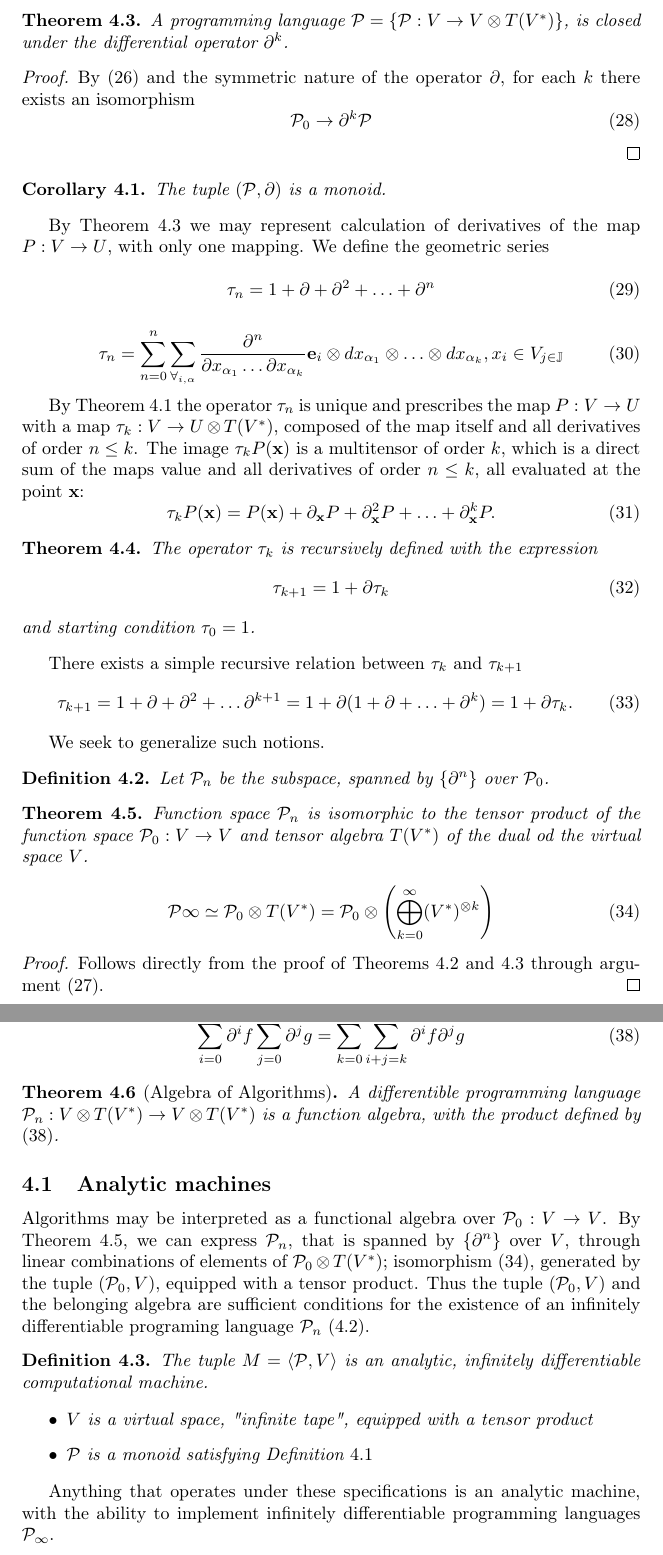
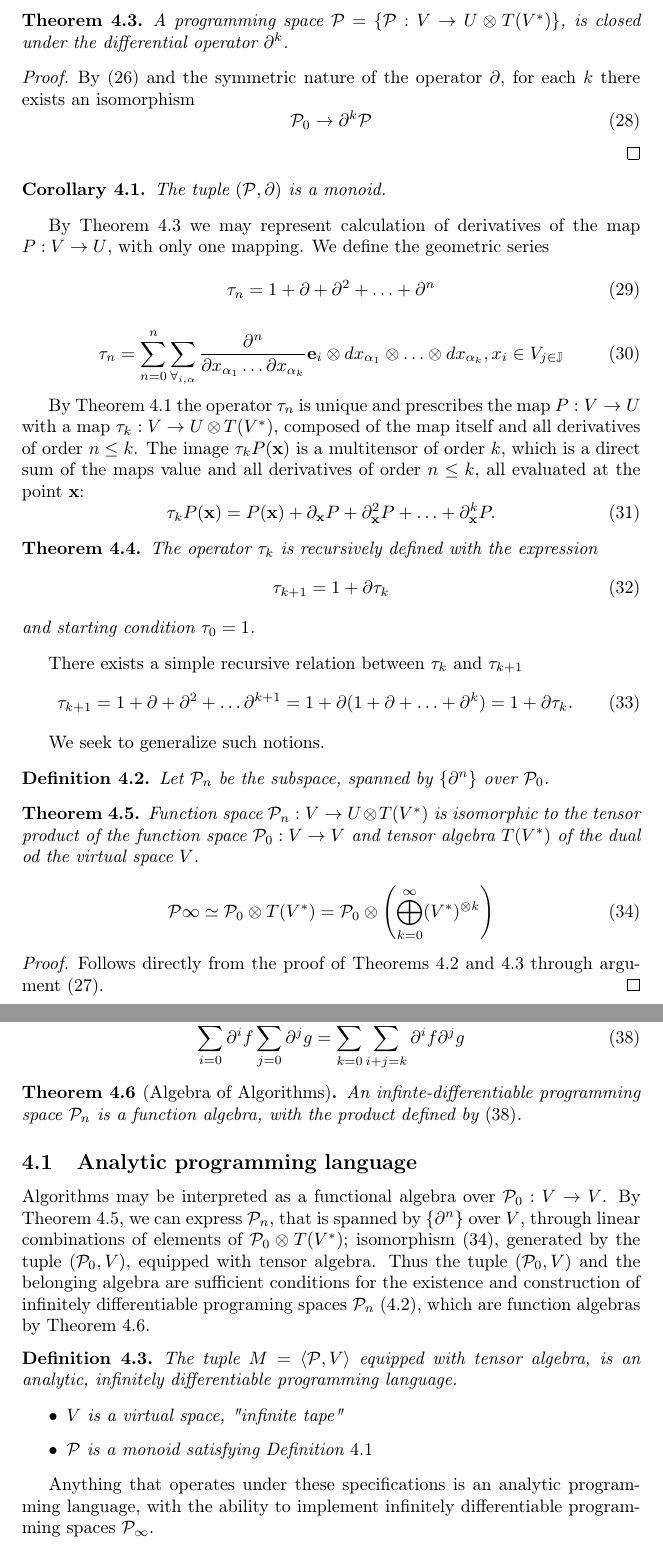
Before and after one commit to ZigaSajovic/dCpp, a LaTeX paper (Operational calculus in the Algebra of algorithms.tex): two parts of pages 7 and 8 of 22, joined at a grey line, cut so that both start at the same text. Compiled offline with pdfLaTeX.

Commit message:
Analytic programming language

```diff
--- a/Operational calculus in the Algebra of algorithms.tex
+++ b/Operational calculus in the Algebra of algorithms.tex
@@ -387,7 +387,7 @@ Thus $\D^k$ is a mapping between function spaces $\eqref{eq:F^n}$
 \end{proof}
 
  \begin{izrek}\label{izr:dP}
-	A programming language $\dP=\{\dP:V\to V\otimes T(V^*)\}$, is closed under the differential operator $\D^k$.
+	A programming space $\dP=\{\dP:V\to U\otimes T(V^*)\}$, is closed under the differential operator $\D^k$.
  \end{izrek}
  \begin{proof}
  	 By $\eqref{eq:P_n}$ and the symmetric nature of the operator $\D$, for each $k$ there exists an isomorphism
@@ -440,7 +440,7 @@ Let $\dP_n$ be the subspace, spanned by $\{\partial^n\}$ over $\dP_0$.
  \end{definicija}
 
  \begin{izrek}\label{izr:P_n}
- 	Function space $\dP_n$ is isomorphic to the tensor product of the function space $\dP_0:V\to V$ and tensor algebra $T(V^*)$ of the dual od the virtual space $V$.
+ 	Function space $\dP_n:V\to U\otimes T(V^*)$ is isomorphic to the tensor product of the function space $\dP_0:V\to V$ and tensor algebra $T(V^*)$ of the dual od the virtual space $V$.
 
  	\begin{equation}
  	\label{eq:P_algebra}
@@ -480,25 +480,25 @@ The set $\{\D^n\}$ implies nilpotency $k>n\implies\D^k=0$. The product between t
 	\sum\limits_{i=0}^{n}\D^if\sum\limits_{j=0}^{n}\D^jg=\sum\limits_{k=0}^{n}\sum\limits_{i+j=k}\D^if\D^jg
 \end{equation}
 
-\begin{izrek}[Algebra of Algorithms]
-A differentible programming language $\dP_n:V\otimes T(V^*)\to V\otimes T(V^*)$ is a function algebra, with the product defined by $\eqref{eq:P_prod}$.
+\begin{izrek}[Algebra of Algorithms]\label{izr:alg}
+An infinte-differentiable programming space $\dP_n$ is a function algebra, with the product defined by $\eqref{eq:P_prod}$.
 \end{izrek}
 
-\subsection{Analytic machines}
+\subsection{Analytic programming language}
 Algorithms may be interpreted as a functional algebra over $\dP_0:V\to V$.
-By Theorem $\ref{izr:P_n}$, we can express $\dP_n$, that is spanned by $\{\D^n\}$ over $V$, through linear combinations of elements of $\dP_0\otimes T(V^*)$; isomorphism $\eqref{eq:P_algebra}$, generated by the tuple $(\dP_0,V)$, equipped with a tensor product. Thus the tuple  $(\dP_0,V)$ and the belonging algebra are sufficient conditions for the existence of an infinitely differentiable programing language $\dP_n$ $\eqref{def:P_n}$.
+By Theorem $\ref{izr:P_n}$, we can express $\dP_n$, that is spanned by $\{\D^n\}$ over $V$, through linear combinations of elements of $\dP_0\otimes T(V^*)$; isomorphism $\eqref{eq:P_algebra}$, generated by the tuple $(\dP_0,V)$, equipped with tensor algebra. Thus the tuple  $(\dP_0,V)$ and the belonging algebra are sufficient conditions for the existence and construction of infinitely differentiable programing spaces $\dP_n$ $\eqref{def:P_n}$, which are function algebras by Theorem $\ref{izr:alg}$.
 
 \begin{definicija}
-The tuple $M=\langle\dP, V\rangle$ is an analytic, infinitely  differentiable computational machine.
+The tuple $M=\langle\dP, V\rangle$ equipped with tensor algebra, is an analytic, infinitely  differentiable programming language.
 
     \begin{itemize}
     \item
-    $V$ is a virtual space, "infinite tape", equipped with a tensor product
+    $V$ is a virtual space, "infinite tape"
     \item
     $\dP$ is a monoid satisfying Definition $\ref{def:dP}$
     \end{itemize}
   \end{definicija}
-Anything that operates under these specifications is an analytic machine, with the ability to implement infinitely differentiable programming languages $\dP_\infty$.
+Anything that operates under these specifications is an analytic programming language, with the ability to implement infinitely differentiable programming spaces $\dP_\infty$.
 
  \subsection{Power series expansion}\label{sec:Vrsta}
 
```
Also changed, not shown: Operational calculus in the Algebra of algorithms.tex (6 more changed lines).
